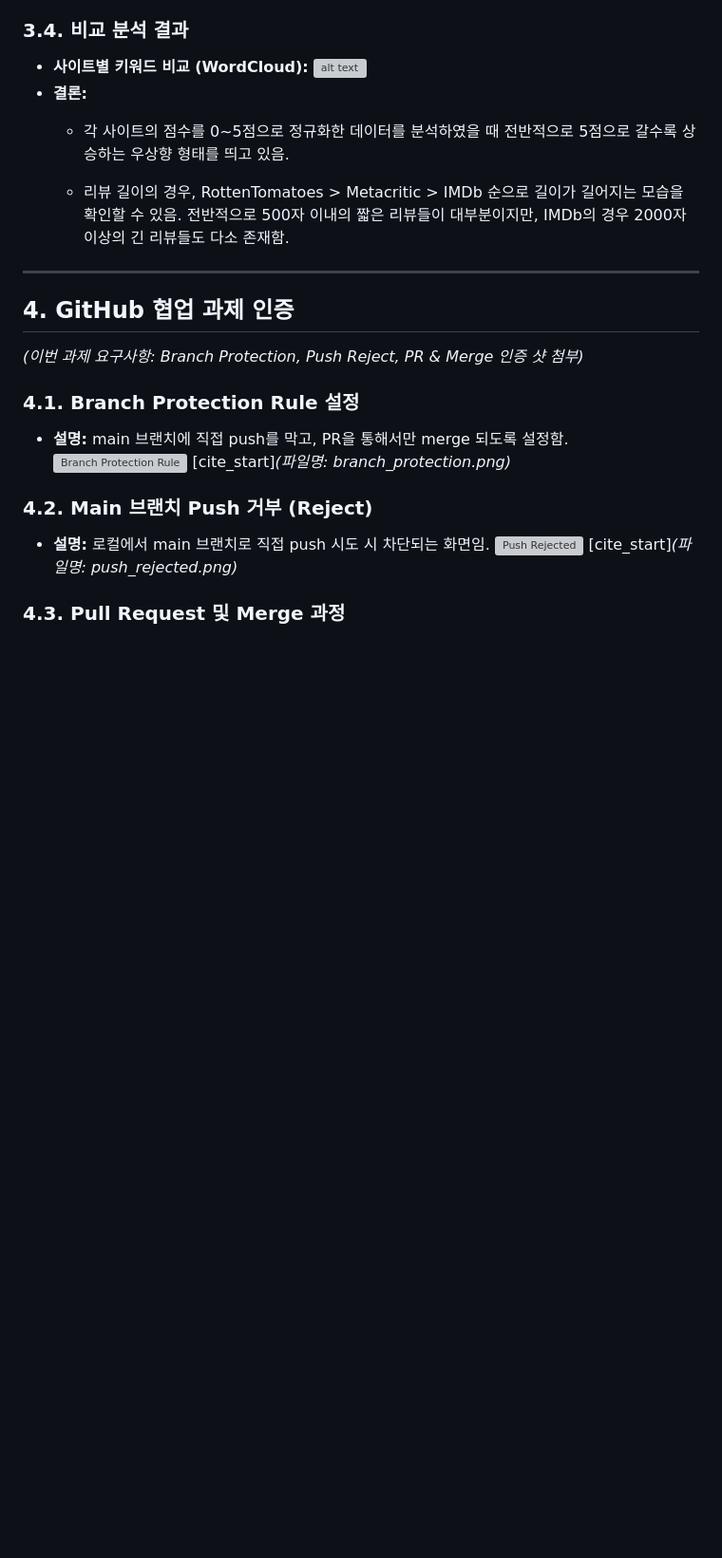
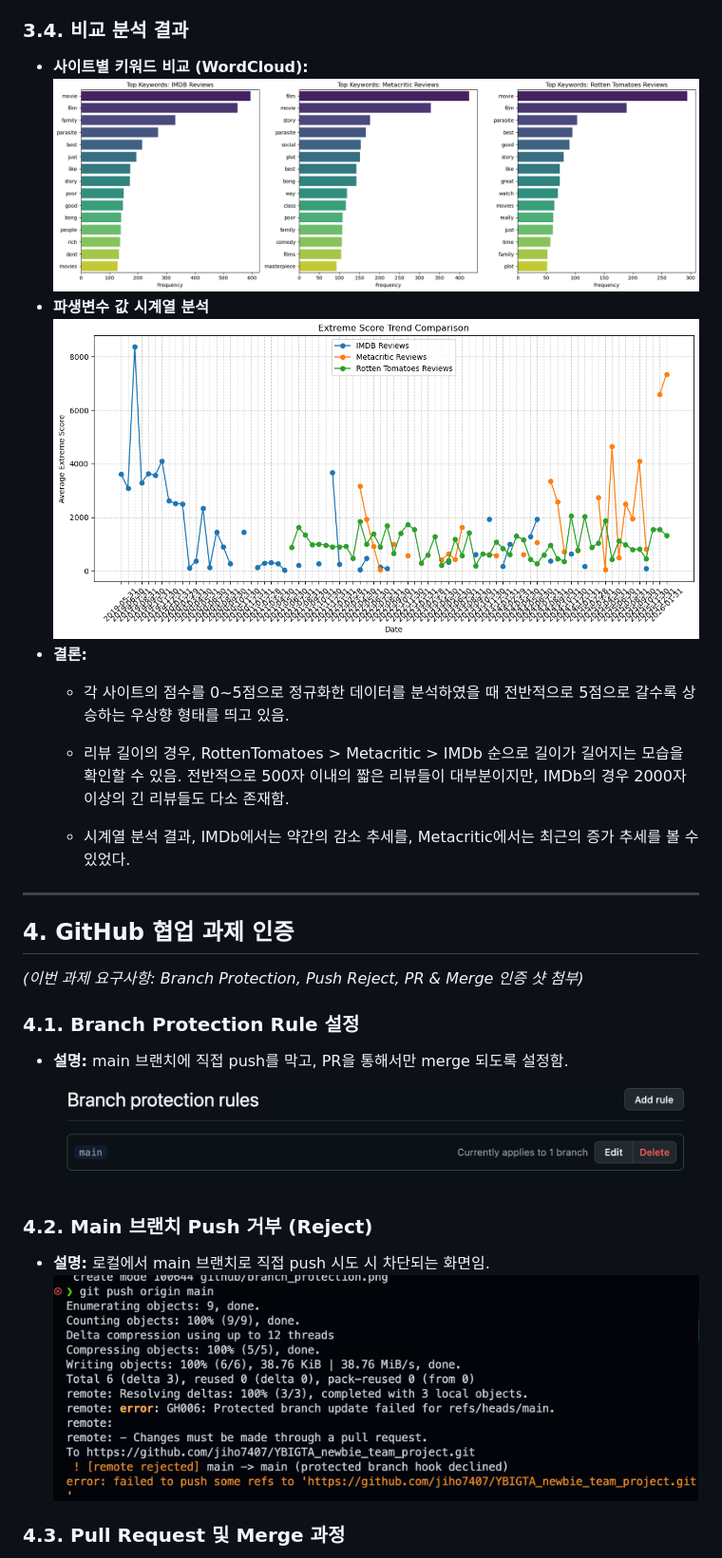
Before and after one commit to jiho7407/YBIGTA_newbie_team_project, a Markdown page: ReadMe.md, the part around one of its changes. Shown at 95% size. Rendered like a GitHub page; blank space fills up the shorter version; grey boxes are pictures that could not be loaded.

```diff
--- a/ReadMe.md
+++ b/ReadMe.md
@@ -124,12 +129,16 @@ python main.py -o {output_path} --all // output_path에 파일이 저장됩니
 ### 3.4. 비교 분석 결과
 
 - **사이트별 키워드 비교 (WordCloud):**
-  ![alt text](image.png)
+  ![text_keyword_comparison](review_analysis/plots/text_keyword_count.png)
+- **파생변수 값 시계열 분석**
+  ![text_tend](review_analysis/plots/text_trend.png)
 - **결론:**
   - 각 사이트의 점수를 0~5점으로 정규화한 데이터를 분석하였을 때 전반적으로 5점으로 갈수록 상승하는 우상향 형태를 띄고 있음.
 
   - 리뷰 길이의 경우, RottenTomatoes > Metacritic > IMDb 순으로 길이가 길어지는 모습을 확인할 수 있음.
     전반적으로 500자 이내의 짧은 리뷰들이 대부분이지만, IMDb의 경우 2000자 이상의 긴 리뷰들도 다소 존재함.
+
+  - 시계열 분석 결과, IMDb에서는 약간의 감소 추세를, Metacritic에서는 최근의 증가 추세를 볼 수 있었다.
 
 ---
 
@@ -140,14 +149,12 @@ _(이번 과제 요구사항: Branch Protection, Push Reject, PR & Merge 인증
 ### 4.1. Branch Protection Rule 설정
 
 - **설명:** main 브랜치에 직접 push를 막고, PR을 통해서만 merge 되도록 설정함.
-  ![Branch Protection Rule](./branch_protection.png)
-  [cite_start]_(파일명: branch_protection.png)_
+  ![Branch Protection Rule](github/branch_protection.png)
 
 ### 4.2. Main 브랜치 Push 거부 (Reject)
 
 - **설명:** 로컬에서 main 브랜치로 직접 push 시도 시 차단되는 화면임.
-  ![Push Rejected](./push_rejected.png)
-  [cite_start]_(파일명: push_rejected.png)_
+  ![Push Rejected](github/push_rejected.png)
 
 ### 4.3. Pull Request 및 Merge 과정
 
```
Also changed, not shown: other parts of ReadMe.md (+18 -14 lines).
